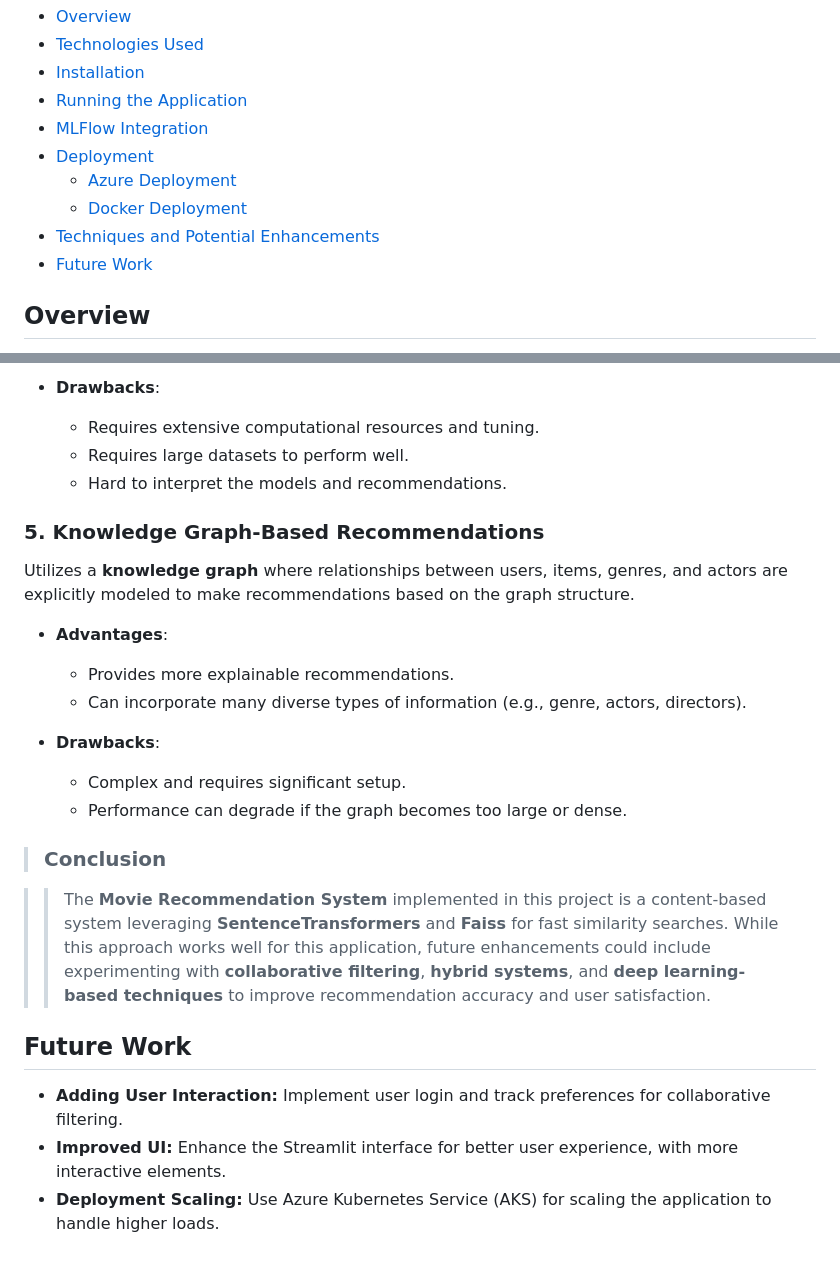
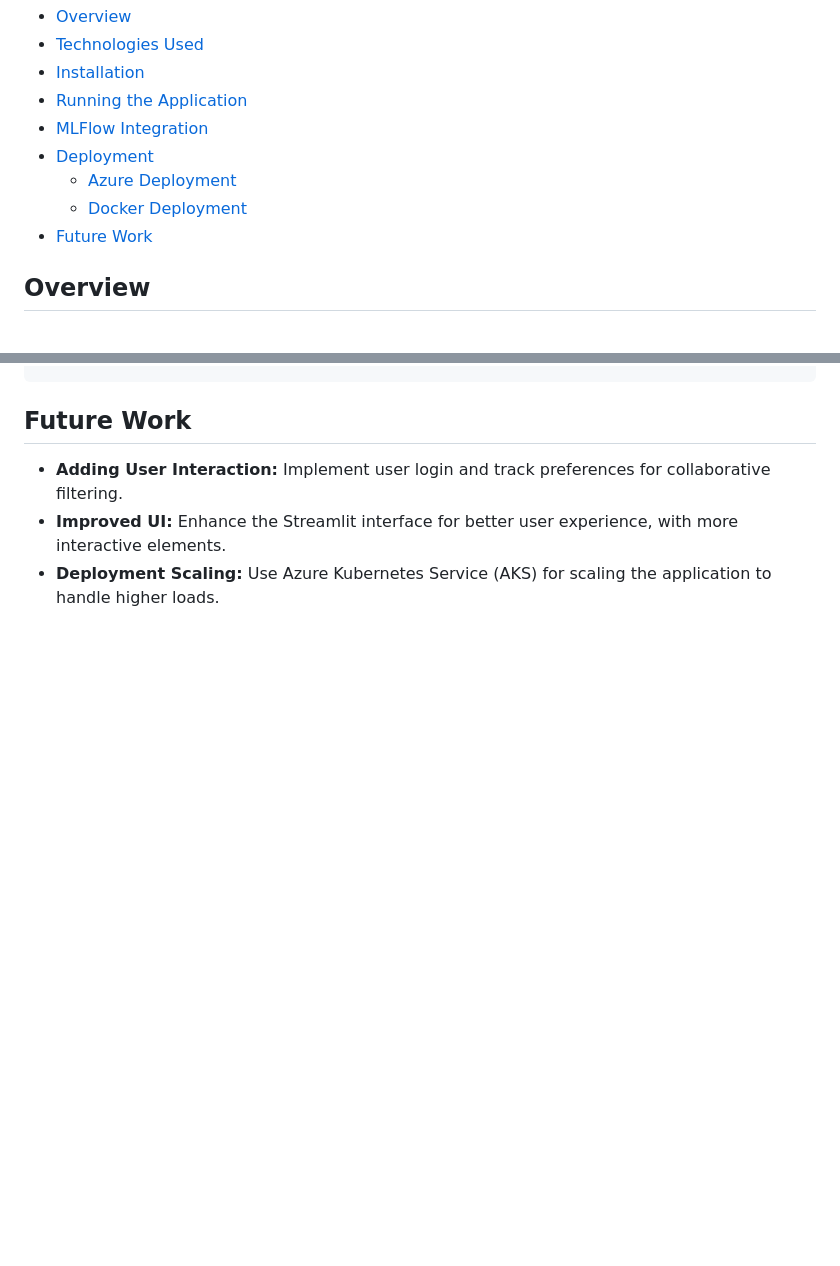
Before and after one commit to MohamedElgohary918/Movie_Data_Warehouse_with_Recommender_System, a Markdown page: README.md, 2 parts joined by grey strips. GitHub-like rendering; blank space fills up the shorter version.

```diff
--- a/README.md
+++ b/README.md
@@ -12,7 +12,6 @@ Movies-DEPI-Grad-Project
 - [Deployment](#deployment)
   - [Azure Deployment](#option-1-azure-deployment)
   - [Docker Deployment](#option-2-docker-deployment)
-- [Techniques and Potential Enhancements](#techniques-and-potential-enhancements)
 - [Future Work](#future-work)
 
 ## Overview
@@ -152,22 +106,3 @@ Using techniques like **autoencoders**, **neural collaborative filtering (NCF)**
-- **Drawbacks**:
-  - Requires extensive computational resources and tuning.
-  - Requires large datasets to perform well.
-  - Hard to interpret the models and recommendations.
-
-### 5. Knowledge Graph-Based Recommendations
-Utilizes a **knowledge graph** where relationships between users, items, genres, and actors are explicitly modeled to make recommendations based on the graph structure.
-
-- **Advantages**:
-  - Provides more explainable recommendations.
-  - Can incorporate many diverse types of information (e.g., genre, actors, directors).
-
-- **Drawbacks**:
-  - Complex and requires significant setup.
-  - Performance can degrade if the graph becomes too large or dense.
-
->### Conclusion
-
->>The **Movie Recommendation System** implemented in this project is a content-based system leveraging **SentenceTransformers** and **Faiss** for fast similarity searches. While this approach works well for this application, future enhancements could include experimenting with **collaborative filtering**, **hybrid systems**, and **deep learning-based techniques** to improve recommendation accuracy and user satisfaction.
 
 ## Future Work
 - **Adding User Interaction:** Implement user login and track preferences for collaborative filtering.
```
Also changed, not shown: other parts of README.md (+0 -45 lines).
